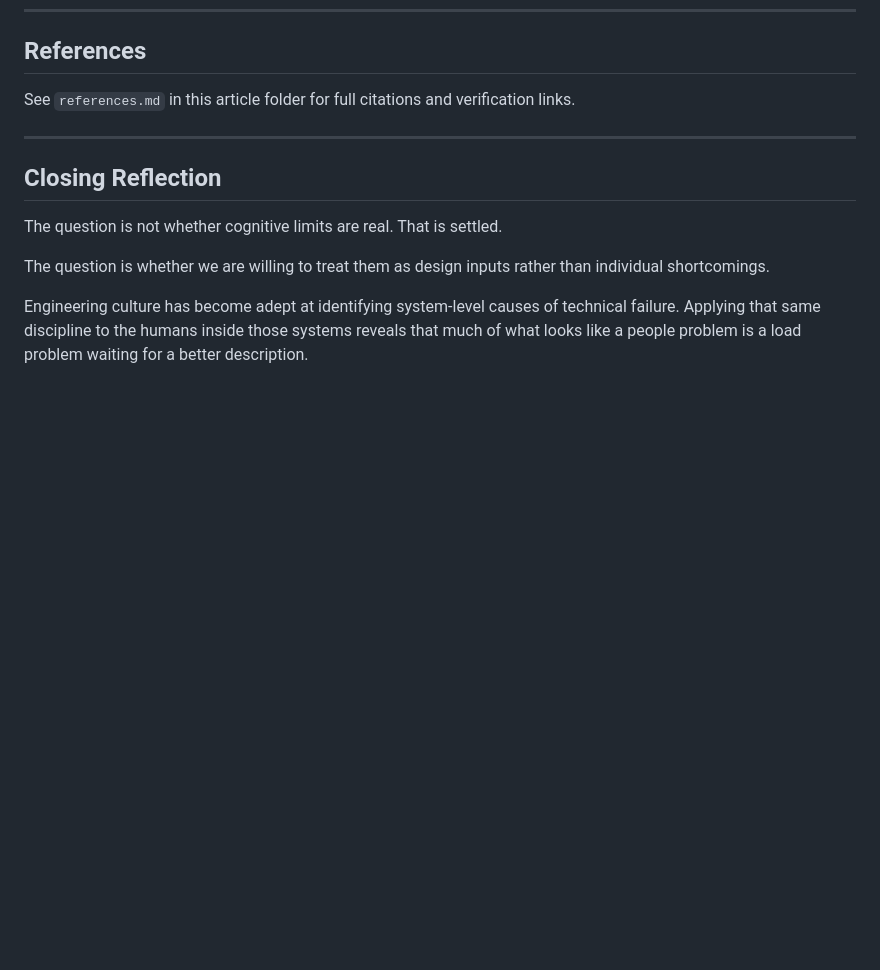
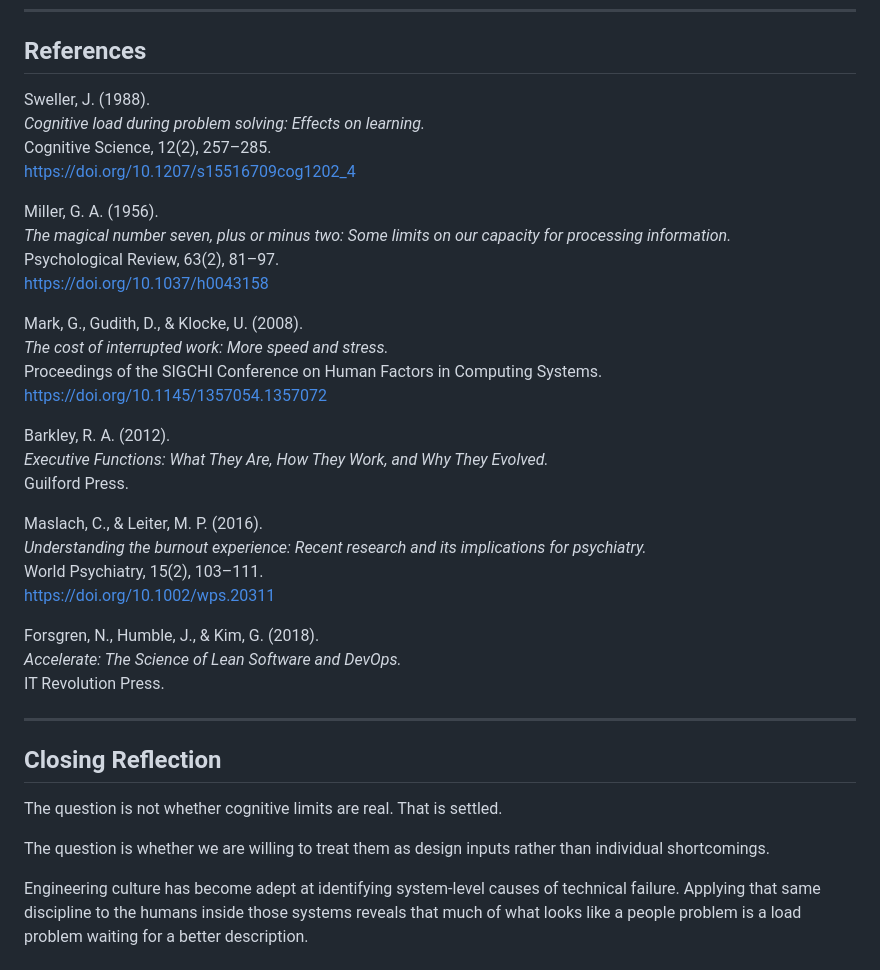
Before and after one commit to egohygiene/articles, a Markdown page: articles/2026-02-cognitive-load/published.md, the part around the change. Rendered like a GitHub page; blank space fills up the shorter version.

Commit message:
Update references in published.md
Added several references to cognitive load and related studies.

```diff
--- a/articles/2026-02-cognitive-load/published.md
+++ b/articles/2026-02-cognitive-load/published.md
@@ -98,7 +98,33 @@ Burnout research consistently shows that sustained overload leads to disengageme
 
 ## References
 
-See `references.md` in this article folder for full citations and verification links.
+Sweller, J. (1988).
+*Cognitive load during problem solving: Effects on learning.*
+Cognitive Science, 12(2), 257–285.
+https://doi.org/10.1207/s15516709cog1202_4
+
+Miller, G. A. (1956).
+*The magical number seven, plus or minus two: Some limits on our capacity for processing information.*
+Psychological Review, 63(2), 81–97.
+https://doi.org/10.1037/h0043158
+
+Mark, G., Gudith, D., & Klocke, U. (2008).
+*The cost of interrupted work: More speed and stress.*
+Proceedings of the SIGCHI Conference on Human Factors in Computing Systems.
+https://doi.org/10.1145/1357054.1357072
+
+Barkley, R. A. (2012).
+*Executive Functions: What They Are, How They Work, and Why They Evolved.*
+Guilford Press.
+
+Maslach, C., & Leiter, M. P. (2016).
+*Understanding the burnout experience: Recent research and its implications for psychiatry.*
+World Psychiatry, 15(2), 103–111.
+https://doi.org/10.1002/wps.20311
+
+Forsgren, N., Humble, J., & Kim, G. (2018).
+*Accelerate: The Science of Lean Software and DevOps.*
+IT Revolution Press.
 
 ---
 
```
